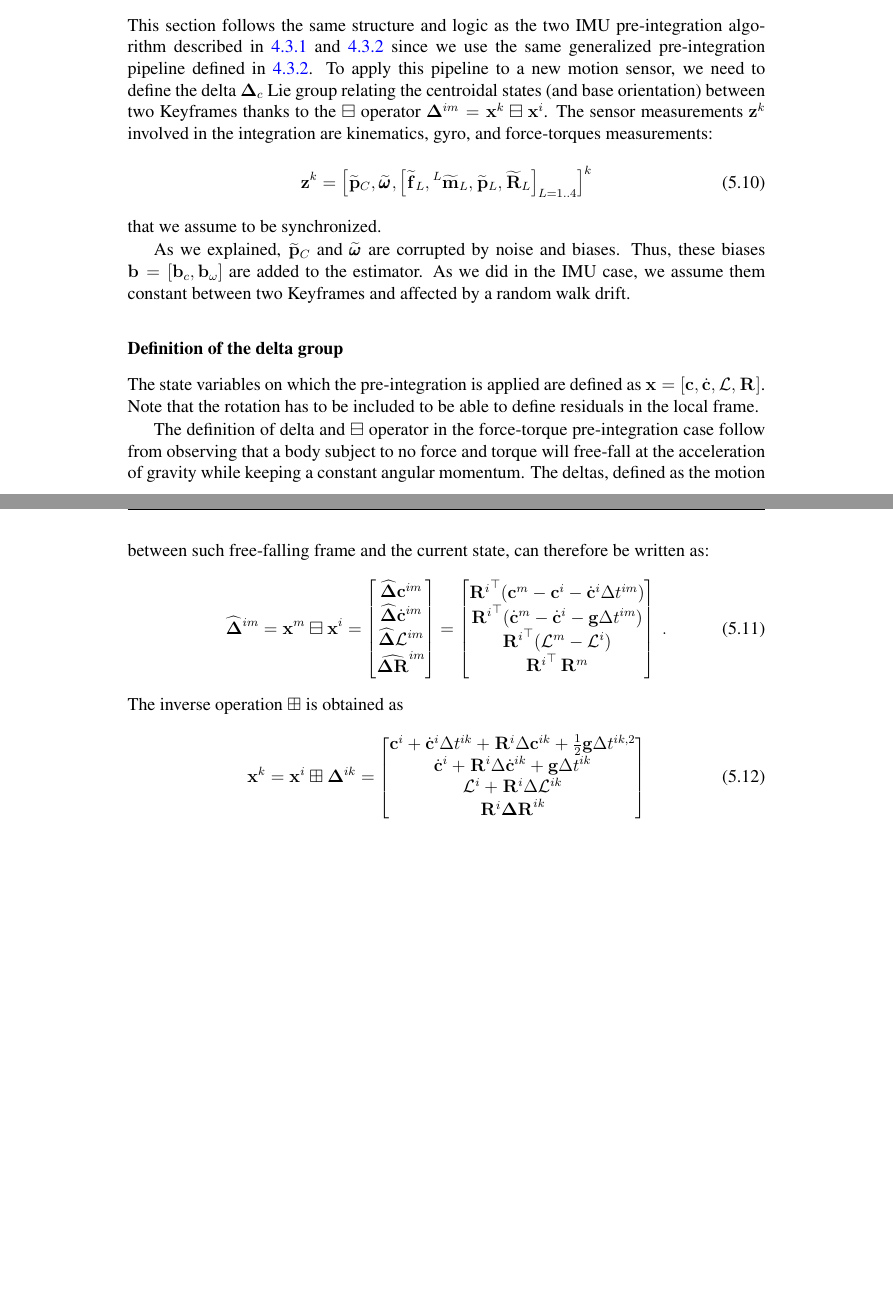
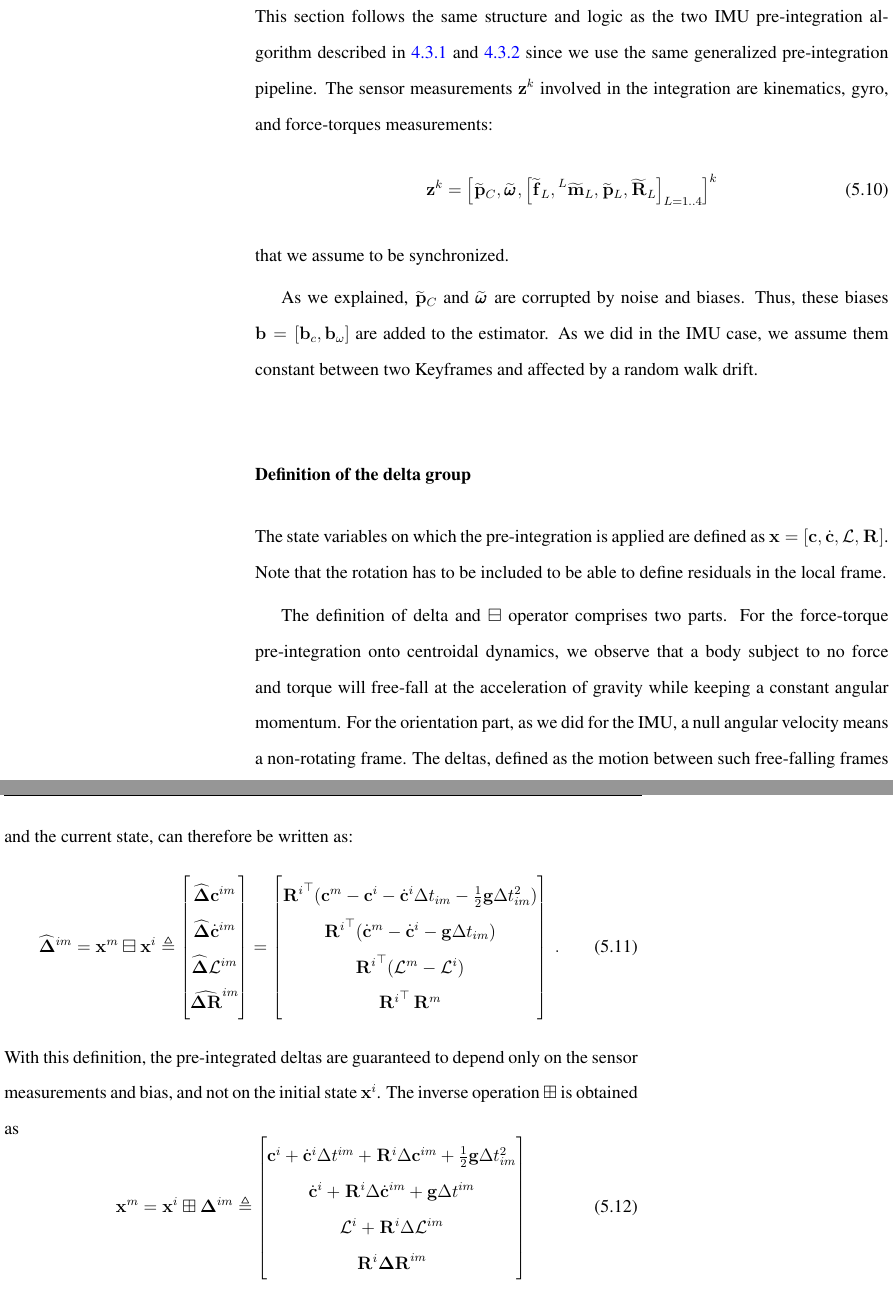
Before and after one commit to MedericFourmy/these, a LaTeX thesis (these.tex, which reads 1parttheory/4chap_dynamics.tex): two parts of pages 59 and 60 of 95 before the commit and two parts of pages 85 and 86 of 132 after it, joined at a grey line, cut so that both start at the same text, the shorter picture padded with empty space. Compiled offline with pdfLaTeX.

Commit message:
Updates from Overleaf

```diff
--- a/1parttheory/4chap_dynamics.tex
+++ b/1parttheory/4chap_dynamics.tex
@@ -182,9 +182,10 @@ residual definition. Instead, we resort to the generalized pre-integration algor
 \subsection{Force-torque pre-integration on composite Lie group}
 
 This section follows the same structure and logic as the two IMU pre-integration algorithm described in \ref{sec:imu_preint_composite} and \ref{sec:imu_preint_compact} since
-we use the same generalized pre-integration pipeline defined in \ref{sec:pre-integration-pipeline}.
-To apply this pipeline to a new motion sensor, we need to define the delta $\D_c$ Lie group relating the centroidal states (and base orientation) between two \keyframes\ thanks to the $\boxminus$ operator
-$\D^{im}=\bfx^k\boxminus\bfx^i$. The sensor measurements $\bfz^k$ involved in the integration are kinematics, gyro, and force-torques  measurements:
+we use the same generalized pre-integration pipeline.
+% To apply this pipeline to a new motion sensor, we need to define the delta $\D_c$ Lie group relating the centroidal states (and base orientation) between two \keyframes\ thanks to the $\boxminus$ operator
+% $\D^{im}=\bfx^k\boxminus\bfx^i$.
+The sensor measurements $\bfz^k$ involved in the integration are kinematics, gyro, and force-torques  measurements:
 %
 \begin{equation}
     \bfz^k = \left[ \posim{}{C}, \angvelm{}{}, \left[\forcem{}{L}, \torquem{L}{L}, \posim{}{L}, \Rotm{}{L} \right]_{L=1..4}\right]^k
@@ -210,18 +211,19 @@ Note that the rotation has to be included to be able to define residuals in the
 % where the expected motion delta $\widehat\D^{im} = [\widehat\D\COM^{im}, \widehat\D\COMd^{im}, \widehat\D\AM^{im}, \widehat\DR^{im}]$ are related to the states through the
 % $\boxminus$ operator by
 
-The definition of delta and $\boxminus$ operator in the force-torque pre-integration case follow from observing that a body subject to no force and torque will free-fall at the acceleration of gravity while keeping a constant angular momentum. The deltas, defined as the motion between such free-falling frame and the current state, can therefore be written as:
+The definition of delta and $\boxminus$ operator comprises two parts. For the  force-torque pre-integration onto centroidal dynamics, we observe that a body subject to no force and torque will free-fall at the acceleration of gravity while keeping a constant angular momentum. For the orientation part, as we did for the IMU, a null angular velocity means a non-rotating frame. The deltas, defined as the motion between such free-falling frames and the current state, can therefore be written as:
 %
 \begin{equation}
-    \widehat\D^{im} = \bfx^m \boxminus \bfx^i =
+    \widehat\D^{im} = \bfx^m \boxminus \bfx^i
+    \triangleq
     \begin{bmatrix}
         \widehat\D\COM^{im} \\ \widehat\D\COMd^{im} \\ \widehat\D\AM^{im} \\ \widehat\DR^{im}
     \end{bmatrix}
     =
     \begin{bmatrix}
-        {\Rot{}{}^i}\tr (\COM^m - \COM^i - \COMd^i \Dt^{im})
+        {\Rot{}{}^i}\tr (\COM^m - \COM^i - \COMd^i \Dt_{im} - \frac{1}{2} \bfg \Dt_{im}^{2})
         \\
-        {\Rot{}{}^i}\tr (\COMd^{m} - \COMd^{i} - \bfg \Dt^{im})
+        {\Rot{}{}^i}\tr (\COMd^{m} - \COMd^{i} - \bfg \Dt_{im})
         \\
         {\Rot{}{}^i}\tr (\AM^{m} - \AM^{i})
         \\
@@ -230,18 +232,18 @@ The definition of delta and $\boxminus$ operator in the force-torque pre-integra
     \label{eq:com_boxminus}
 \end{equation}
 %
-The inverse operation $\boxplus$ is obtained as
+With this definition, the pre-integrated deltas are guaranteed to depend only on the sensor measurements and bias, and not on the initial state $\bfx^i$. The inverse operation $\boxplus$ is obtained as
 %
 \begin{equation}
-    \bfx^k = \bfx^i \boxplus \D^{ik} =
+    \bfx^m = \bfx^i \boxplus \D^{im} \triangleq
     \begin{bmatrix}
-    \COM^i + \COMd^i \Dt^{ik} + \Rot{}{}^i \Delta \COM^{ik} + \frac{1}{2} \bfg \Dt^{ik,2}
+    \COM^i + \COMd^i \Dt^{im} + \Rot{}{}^i \Delta \COM^{im} + \frac{1}{2} \bfg \Dt_{im}^{2}
     \\
-    \COMd^i + \Rot{}{}^i \Delta \COMd^{ik} + \grav \Dt^{ik}
+    \COMd^i + \Rot{}{}^i \Delta \COMd^{im} + \grav \Dt^{im}
     \\
-    \AM^i + \Rot{}{}^i \Delta \AM^{ik}
+    \AM^i + \Rot{}{}^i \Delta \AM^{im}
     \\
-    \Rot{}{}^i \DR^{ik}
+    \Rot{}{}^i \DR^{im}
     \end{bmatrix}
 \end{equation}
 
```
Also changed, not shown: 2partapps/2chap_centroid.tex (+1 -1 lines), these.tex (+9 -9 lines), 1parttheory/4chap_dynamics.tex (2 more changed lines).
